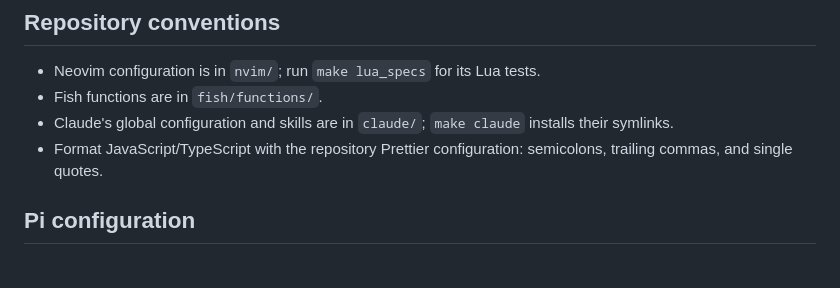
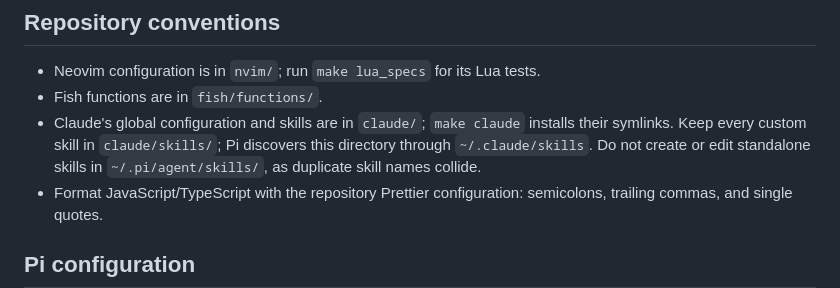
Before and after one commit to jackfranklin/dotfiles, a Markdown page: AGENTS.md, the part around the change. GitHub-like rendering; blank space fills up the shorter version.

Commit message:
Manage implementing skill in dotfiles

```diff
--- a/AGENTS.md
+++ b/AGENTS.md
@@ -8,7 +8,7 @@ Pi reads this top-level `AGENTS.md` when it starts in this repository. It also s
 
 - Neovim configuration is in `nvim/`; run `make lua_specs` for its Lua tests.
 - Fish functions are in `fish/functions/`.
-- Claude's global configuration and skills are in `claude/`; `make claude` installs their symlinks.
+- Claude's global configuration and skills are in `claude/`; `make claude` installs their symlinks. Keep every custom skill in `claude/skills/`; Pi discovers this directory through `~/.claude/skills`. Do not create or edit standalone skills in `~/.pi/agent/skills/`, as duplicate skill names collide.
 - Format JavaScript/TypeScript with the repository Prettier configuration: semicolons, trailing commas, and single quotes.
 
 ## Pi configuration
```
Also changed, not shown: 1 other file.
